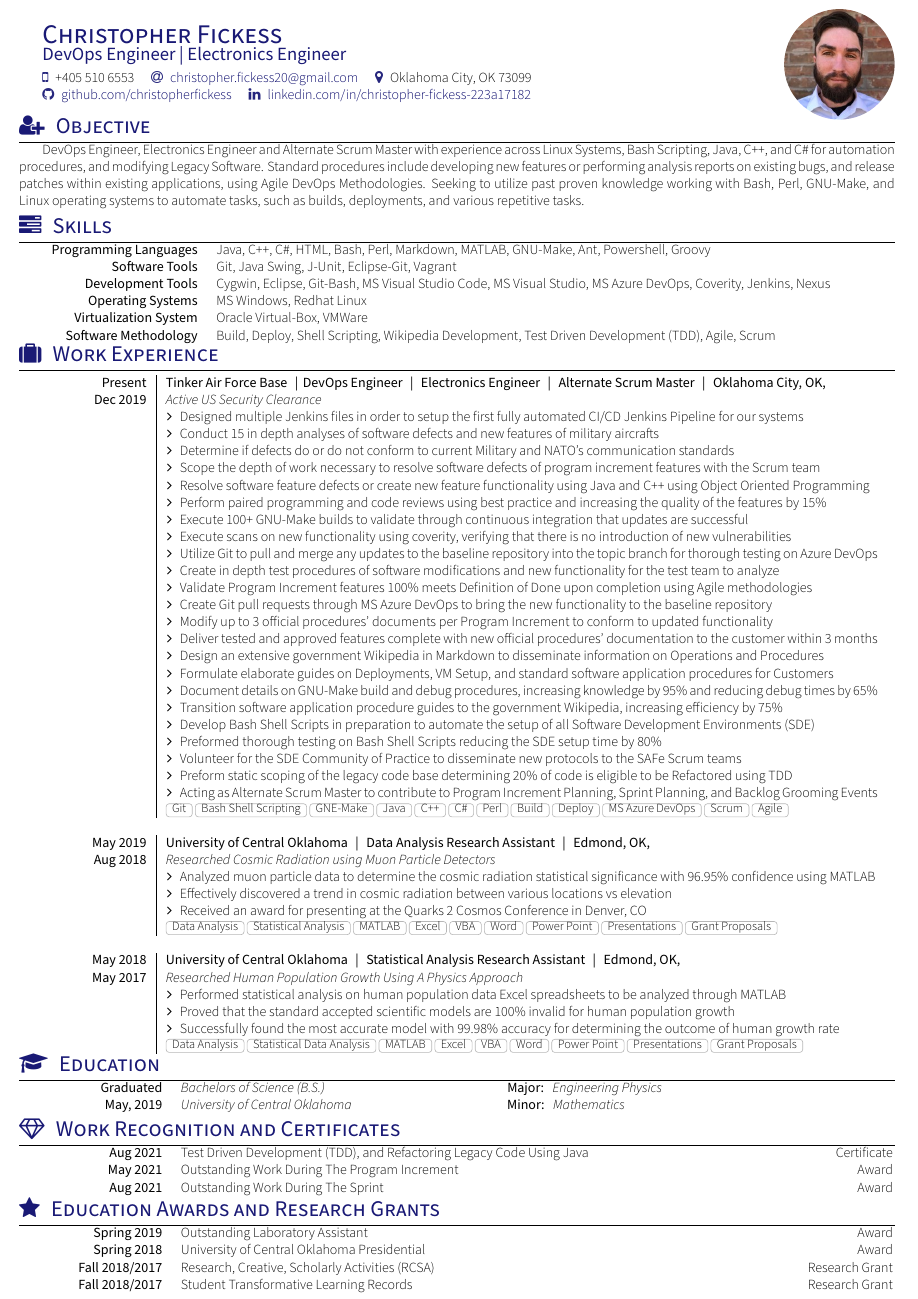
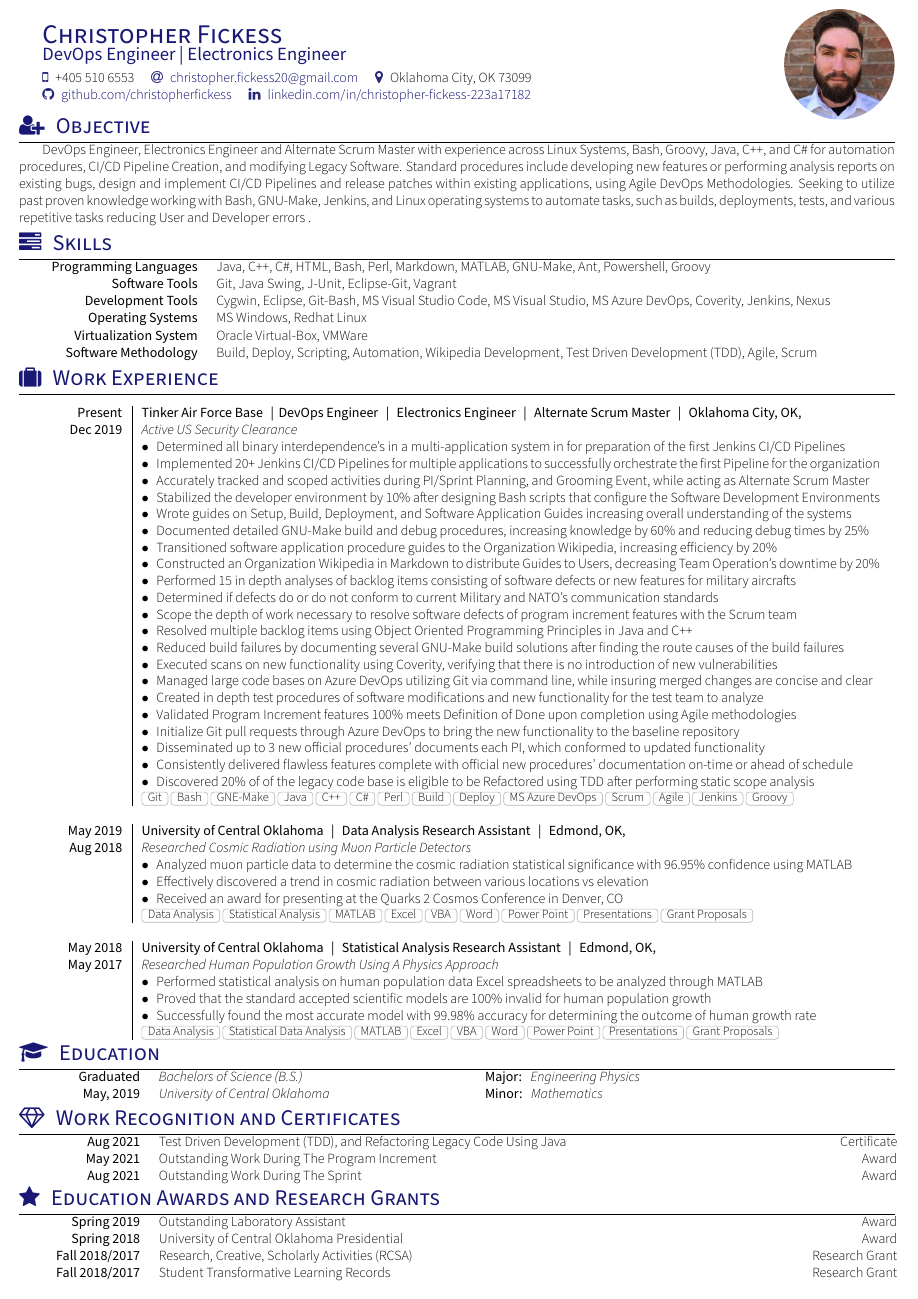
Before and after one commit to christopherfickess/christopherfickess, a LaTeX CV (Resume/cv.tex, which reads Resume/section_about_me.tex, Resume/section_experience_short.tex, Resume/section_skills.tex): part of the page, cut so that both start at the same text. Compiled offline with XeLaTeX; a missing font is replaced by an installed copy or a similar font; a LaTeX package or settings file that is missing is left out.

Commit message:
Updated Resume with More Jenkins and better Action Items

```diff
--- a/Resume/section_about_me.tex
+++ b/Resume/section_about_me.tex
@@ -10,5 +10,5 @@
 % CC BY-SA 4.0 (https://creativecommons.org/licenses/by-sa/4.0/)
 \vspace*{-.35cm}
 \textbf{\sectionTitle{Objective}{\faUserPlus}}
-\small{ DevOps Engineer, Electronics Engineer and Alternate Scrum Master with experience across Linux Systems, Bash Scripting, Java, C++, and C\# for automation procedures, and modifying Legacy Software. Standard procedures include developing new features or performing analysis reports on existing bugs, and release patches within existing applications, using Agile DevOps Methodologies. Seeking to utilize past proven knowledge working with Bash, Perl, GNU-Make, and  Linux operating systems to automate tasks, such as builds, deployments, and various repetitive tasks.
+\small{ DevOps Engineer, Electronics Engineer and Alternate Scrum Master with experience across Linux Systems, Bash, Groovy, Java, C++, and C\# for automation procedures, CI/CD Pipeline Creation, and modifying Legacy Software. Standard procedures include developing new features or performing analysis reports on existing bugs, design and implement CI/CD Pipelines and release patches within existing applications, using Agile DevOps Methodologies. Seeking to utilize past proven knowledge working with Bash, GNU-Make, Jenkins, and  Linux operating systems to automate tasks, such as builds, deployments, tests, and various repetitive tasks reducing User and Developer errors .
 }
--- a/Resume/section_experience_short.tex
+++ b/Resume/section_experience_short.tex
@@ -9,52 +9,55 @@
 % Template license:
 % CC BY-SA 4.0 (https://creativecommons.org/licenses/by-sa/4.0/)
 %Section: Work Experience at the top
-\vspace*{-.15cm}
+
 \textbf{\sectionTitle{Work Experience}{\faSuitcase}}
 %\renewcommand{\labelitemi}{$\bullet$}
-\vspace*{-.35cm}
+
+\vspace*{-.75em}
 \begin{experiences}
+
   \consultantexperience
-    {Present}   {Tinker Air Force Base\,\, |\,\,DevOps Engineer\,\, |\,\, Electronics Engineer\,\, |\,\, Alternate Scrum Master \,\,|\,\, Oklahoma City}{OK}{}{Dec 2019}{Active US Security Clearance}
+     {Present} {Tinker Air Force Base\,\, |\,\,DevOps Engineer\,\, |\,\, Electronics Engineer\,\, |\,\, Alternate Scrum Master \,\,|\,\, Oklahoma City}{OK}{}
+     {Dec 2019} {Active US Security Clearance}
     {}
-        {\begin{itemize}\small
-            \item Designed multiple Jenkins files in order to setup the first fully automated CI/CD Jenkins Pipeline for our systems
-            \item Conduct 15 in depth analyses of software defects and new features of military aircrafts
-            \item Determine if defects do or do not conform to current Military and NATO's communication standards
+        {\begin{description}[font=$\bullet$\scshape\bfseries]\small
+            \itemsep-0.25em
+            \item Determined all binary interdependence's in a multi-application system in for preparation of the first Jenkins CI/CD Pipelines
+            \item Implemented 20+ Jenkins CI/CD Pipelines for multiple applications to successfully orchestrate the first Pipeline for the organization
+            \item Accurately tracked and scoped activities during PI/Sprint Planning, and Grooming Event, while acting as Alternate Scrum Master
+            \item Stabilized the developer environment by 10\% after designing Bash scripts that configure the Software Development Environments
+            \item Wrote guides on Setup, Build, Deployment, and Software Application Guides increasing overall understanding of the systems
+            \item Documented detailed GNU-Make build and debug procedures, increasing knowledge by 60\% and reducing debug times by 25\%
+            \item Transitioned software application procedure guides to the Organization Wikipedia, increasing efficiency by 20\%
+            \item Constructed an Organization Wikipedia in Markdown to distribute Guides to Users, decreasing Team Operation's downtime by 20\%
+            \item Performed 15 in depth analyses of backlog items consisting of software defects or new features for military aircrafts
+            \item Determined if defects do or do not conform to current Military and NATO's communication standards
             \item Scope the depth of work necessary to resolve software defects of program increment features with the Scrum team
-            \item Resolve software feature defects or create new feature functionality using Java and C++ using Object Oriented Programming
-            \item Perform paired programming and code reviews using best practice and increasing the quality of the features by 15\%
-            \item Execute 100+ GNU-Make builds to validate through continuous integration that updates are successful
-            \item Execute scans on new functionality using coverity, verifying that there is no introduction of new vulnerabilities
-            \item Utilize Git to pull and merge any updates to the baseline repository into the topic branch for thorough testing on Azure DevOps
-            \item Create in depth test procedures of software modifications and new functionality for the test team to analyze
-            \item Validate Program Increment features 100\% meets Definition of Done upon completion using Agile methodologies
-            \item Create Git pull requests through MS Azure DevOps to bring the new functionality to the baseline repository
-            \item Modify up to 3 official procedures' documents per Program Increment to conform to updated functionality
-            \item Deliver tested and approved features complete with new official procedures' documentation to the customer within 3 months
-            \item Design an extensive government Wikipedia in Markdown to disseminate information on Operations and Procedures
-            \item Formulate elaborate guides on Deployments, VM Setup, and standard software application procedures for Customers
-            \item Document details on GNU-Make build and debug procedures, increasing knowledge by 95\% and reducing debug times by 65\%
-            \item Transition software application procedure guides to the government Wikipedia, increasing efficiency by 75\%
-            \item Develop Bash Shell Scripts in preparation to automate the setup of all Software Development Environments (SDE)
-            \item Preformed thorough testing on Bash Shell Scripts reducing the SDE setup time by 80\%
-            \item Volunteer for the SDE Community of Practice to disseminate new protocols to the SAFe Scrum teams
-            \item Preform static scoping of the legacy code base determining 20\% of code is eligible to be Refactored using TDD
-            \item Acting as Alternate Scrum Master to contribute to Program Increment Planning, Sprint Planning, and Backlog Grooming Events
-      \end{itemize}
+            \item Resolved multiple backlog items using Object Oriented Programming Principles in Java and C++
+            \item Reduced build failures by documenting several GNU-Make build solutions after finding the route causes of the build failures
+            \item Executed scans on new functionality using Coverity, verifying that there is no introduction of new vulnerabilities
+            \item Managed large code bases on Azure DevOps utilizing Git via command line, while insuring merged changes are concise and clear
+            \item Created in depth test procedures of software modifications and new functionality for the test team to analyze
+            \item Validated Program Increment features 100\% meets Definition of Done upon completion using Agile methodologies
+            \item Initialize Git pull requests through Azure DevOps to bring the new functionality to the baseline repository
+            \item Disseminated up to 3 new official procedures' documents each PI, which conformed to updated functionality
+            \item Consistently delivered flawless features complete with official new procedures' documentation on-time or ahead of schedule
+            \item Discovered 20\% of of the legacy code base is eligible to be Refactored using TDD after performing  static scope analysis
+      \end{description}
         }
-        {Git, Bash Shell Scripting, GNE-Make, Java, C++, C\#, Perl, Build, Deploy, MS Azure DevOps, Scrum, Agile}
+        {Git, Bash, GNE-Make, Java, C++, C\#, Perl, Build, Deploy, MS Azure DevOps, Scrum, Agile, Jenkins, Groovy}
   \emptySeparator
 
   \consultantexperience
     {May 2019}       {University of Central Oklahoma\,\, |\,\, Data Analysis Research Assistant\,\, |\,\, Edmond}{OK}{}
     {Aug 2018}    {Researched Cosmic Radiation using Muon Particle Detectors}{}
      {
-       \begin{itemize}\small
+       \begin{description}[font=$\bullet$\scshape\bfseries]\small
+            \itemsep-0.25em
              \item Analyzed muon particle data to determine the cosmic radiation statistical significance with 96.95\% confidence using MATLAB
              \item Effectively discovered a trend in cosmic radiation between various locations vs elevation
              \item Received an award for presenting at the Quarks 2 Cosmos Conference in Denver, CO
-       \end{itemize}
+       \end{description}
      }
                     {Data Analysis, Statistical Analysis, MATLAB, Excel, VBA, Word, Power Point, Presentations, Grant Proposals}
   \emptySeparator
@@ -62,11 +65,12 @@
   {May 2018}      {University of Central Oklahoma\,\, |\,\, Statistical Analysis Research Assistant\,\, |\,\, Edmond}{OK}{}
   {May 2017}      {Researched Human Population Growth Using A Physics Approach}{}
        {
-         \begin{itemize}\small
+         \begin{description}[font=$\bullet$\scshape\bfseries]\small
+            \itemsep-0.25em
            \item Performed statistical analysis on human population data Excel spreadsheets to be analyzed through MATLAB
            \item Proved that the standard accepted scientific models are 100\% invalid for human population growth
            \item Successfully found the most accurate model with 99.98\% accuracy for determining the outcome of human growth rate
-         \end{itemize}
+         \end{description}
        }
        {Data Analysis, Statistical Data Analysis, MATLAB, Excel, VBA, Word, Power Point, Presentations, Grant Proposals}
 \end{experiences}
--- a/Resume/section_skills.tex
+++ b/Resume/section_skills.tex
@@ -20,5 +20,5 @@
 		\keywordsentry{Development Tools}{Cygwin, Eclipse, Git-Bash, MS Visual Studio Code, MS Visual Studio, MS Azure DevOps, Coverity, Jenkins, Nexus}
 		\keywordsentry{Operating Systems}{MS Windows, Redhat Linux}
 		\keywordsentry{Virtualization System}{Oracle Virtual-Box, VMWare}
-    	\keywordsentry{Software Methodology}{Build, Deploy, Shell Scripting, Wikipedia Development, Test Driven Development (TDD), Agile, Scrum}
+    	\keywordsentry{Software Methodology}{Build, Deploy, Scripting, Automation, Wikipedia Development, Test Driven Development (TDD), Agile, Scrum}
 \end{keywords}
--- a/Resume/yaac-another-awesome-cv.cls
+++ b/Resume/yaac-another-awesome-cv.cls
@@ -160,10 +160,10 @@
 
 %New length definition
 \newlength{\rightcolumnlength}
-\setlength{\rightcolumnlength}{16.1cm}
+\setlength{\rightcolumnlength}{16.7cm}
 
 \newlength{\leftcolumn}
-\setlength{\leftcolumn}{2.5cm}
+\setlength{\leftcolumn}{2.cm}
 
 % Font Awesome icons aliases
 \newcommand{\mailSymbol}{\faAt}
@@ -375,8 +375,9 @@
 %                    }
 %                    {<Technology list>}
 \newcommand\experience[7]{
+
   \textbf{#1}    & \textbf{#2, \textsc{#3}   |   #4}   								\\*
-  \textbf{#5}    & \begin{minipage}[t]{\rightcolumnlength}
+  \textbf{#5}    & \begin{minipage}[t]
   					         #6
                    \end{minipage}										\\*
                  & \footnotesize{\foreach \n in {#7}{\cvtag{\n}}} 	\\*
```
Also changed, not shown: Resume/yaac-another-awesome-cv.cls (2 more changed lines).
